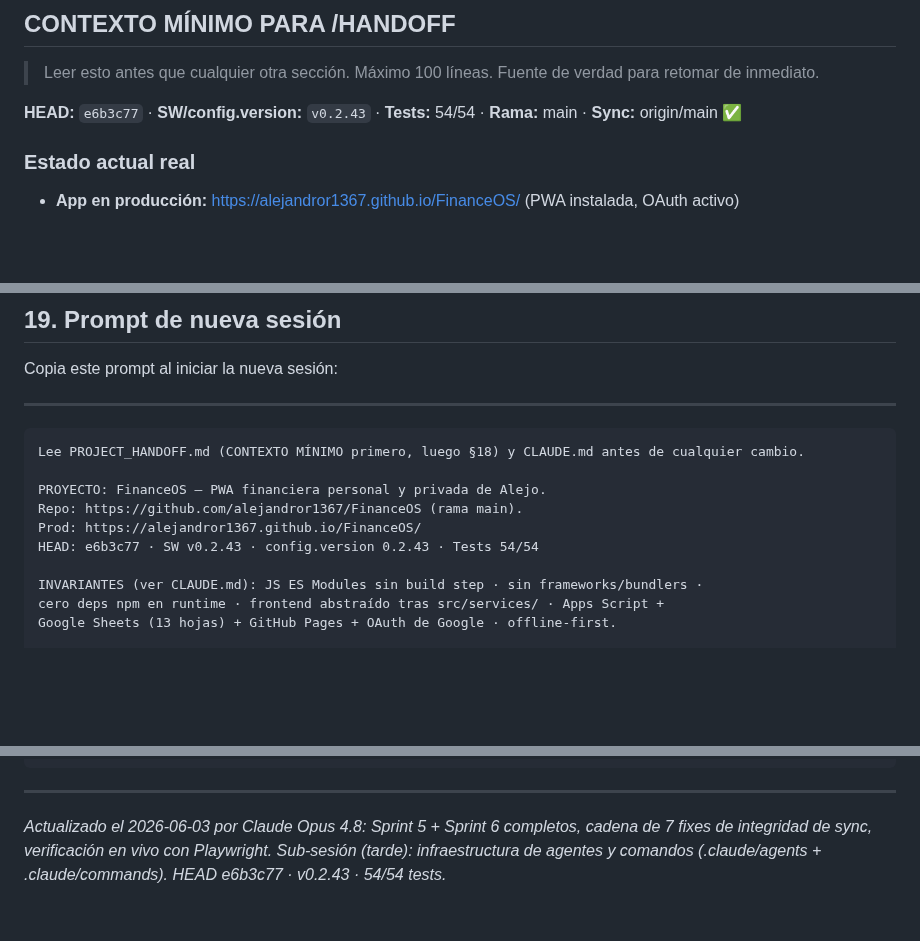
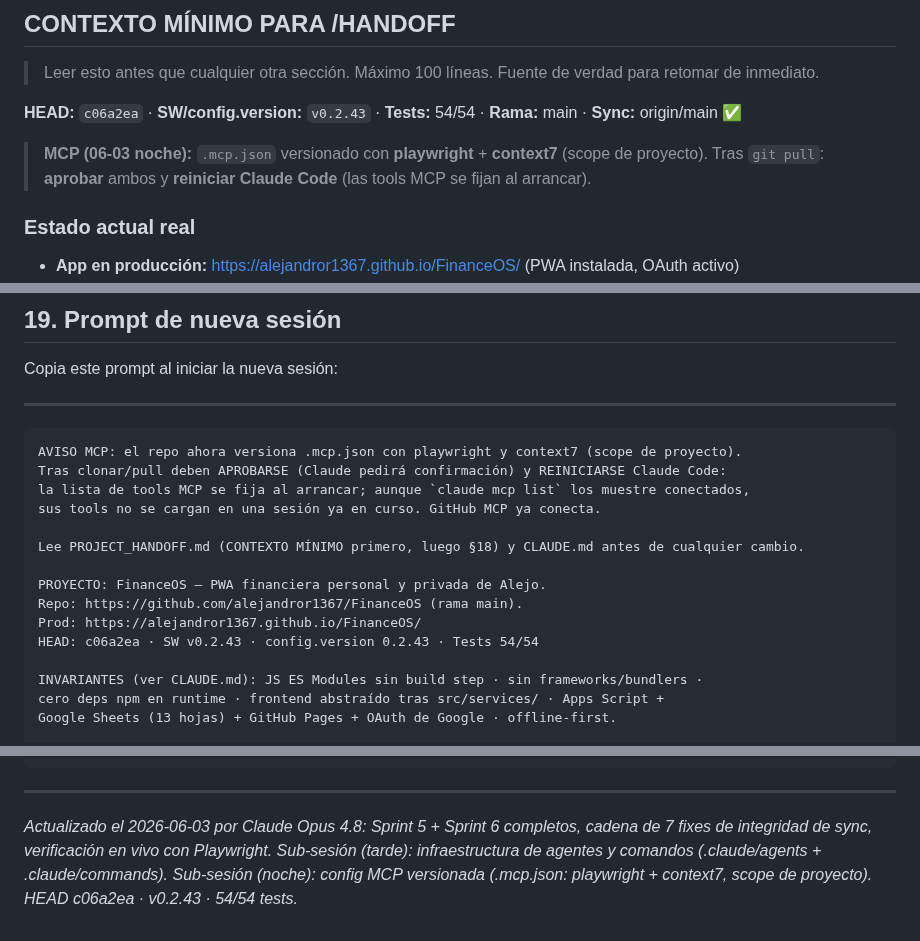
Before and after one commit to alejandror1367/FinanceOS, a Markdown page: PROJECT_HANDOFF.md, 3 parts joined by grey strips. Rendered like a GitHub page; blank space fills up the shorter version.

````diff
--- a/PROJECT_HANDOFF.md
+++ b/PROJECT_HANDOFF.md
@@ -669,7 +669,10 @@ commit: e6b3c77 · rama: main · SW: v0.2.43 · config.version: 0.2.43 · tests:
 
 > Leer esto antes que cualquier otra sección. Máximo 100 líneas. Fuente de verdad para retomar de inmediato.
 
-**HEAD:** `e6b3c77` · **SW/config.version:** `v0.2.43` · **Tests:** 54/54 · **Rama:** main · **Sync:** origin/main ✅
+**HEAD:** `c06a2ea` · **SW/config.version:** `v0.2.43` · **Tests:** 54/54 · **Rama:** main · **Sync:** origin/main ✅
+
+> **MCP (06-03 noche):** `.mcp.json` versionado con **playwright** + **context7** (scope de proyecto).
+> Tras `git pull`: **aprobar** ambos y **reiniciar Claude Code** (las tools MCP se fijan al arrancar).
 
 ### Estado actual real
 - **App en producción:** https://alejandror1367.github.io/FinanceOS/ (PWA instalada, OAuth activo)
@@ -971,12 +974,17 @@ Copia este prompt al iniciar la nueva sesión:
 ---
 
 ```text
+AVISO MCP: el repo ahora versiona .mcp.json con playwright y context7 (scope de proyecto).
+Tras clonar/pull deben APROBARSE (Claude pedirá confirmación) y REINICIARSE Claude Code:
+la lista de tools MCP se fija al arrancar; aunque `claude mcp list` los muestre conectados,
+sus tools no se cargan en una sesión ya en curso. GitHub MCP ya conecta.
+
 Lee PROJECT_HANDOFF.md (CONTEXTO MÍNIMO primero, luego §18) y CLAUDE.md antes de cualquier cambio.
 
 PROYECTO: FinanceOS — PWA financiera personal y privada de Alejo.
 Repo: https://github.com/alejandror1367/FinanceOS (rama main).
 Prod: https://alejandror1367.github.io/FinanceOS/
-HEAD: e6b3c77 · SW v0.2.43 · config.version 0.2.43 · Tests 54/54
+HEAD: c06a2ea · SW v0.2.43 · config.version 0.2.43 · Tests 54/54
 
 INVARIANTES (ver CLAUDE.md): JS ES Modules sin build step · sin frameworks/bundlers ·
 cero deps npm en runtime · frontend abstraído tras src/services/ · Apps Script +
@@ -1022,4 +1032,5 @@ Empezar con: git log --oneline -5 · git status · node --test tests/selectors.t
 
 *Actualizado el 2026-06-03 por Claude Opus 4.8: Sprint 5 + Sprint 6 completos, cadena de 7 fixes
 de integridad de sync, verificación en vivo con Playwright. Sub-sesión (tarde): infraestructura
-de agentes y comandos (.claude/agents + .claude/commands). HEAD e6b3c77 · v0.2.43 · 54/54 tests.*
+de agentes y comandos (.claude/agents + .claude/commands). Sub-sesión (noche): config MCP
+versionada (.mcp.json: playwright + context7, scope de proyecto). HEAD c06a2ea · v0.2.43 · 54/54 tests.*
````
Also changed, not shown: other parts of PROJECT_HANDOFF.md (+2 -0 lines), docs/NEXT_SESSION.md (+11 -4 lines), docs/SESSION_SUMMARY_2026-06-03.md (+23 -0 lines).
